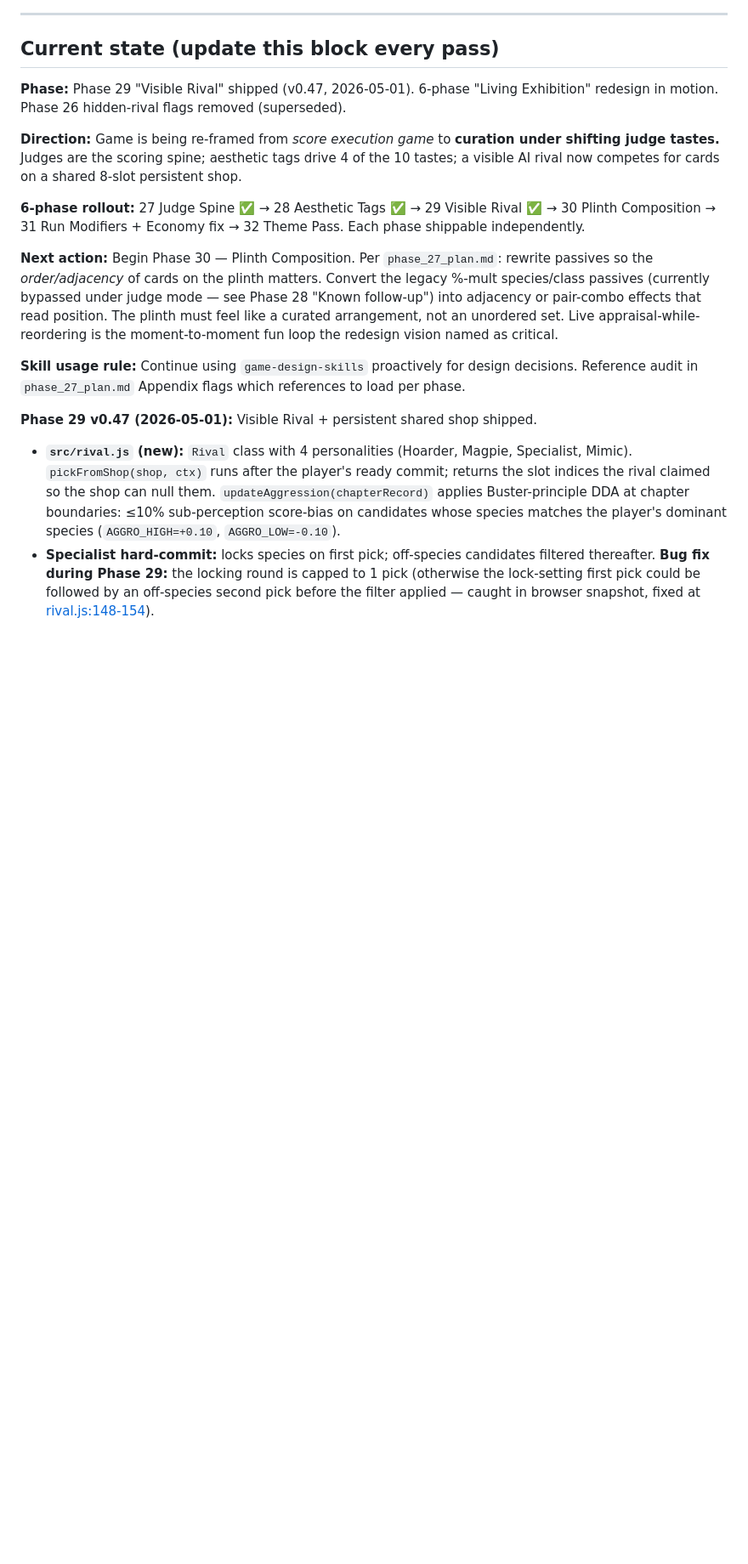
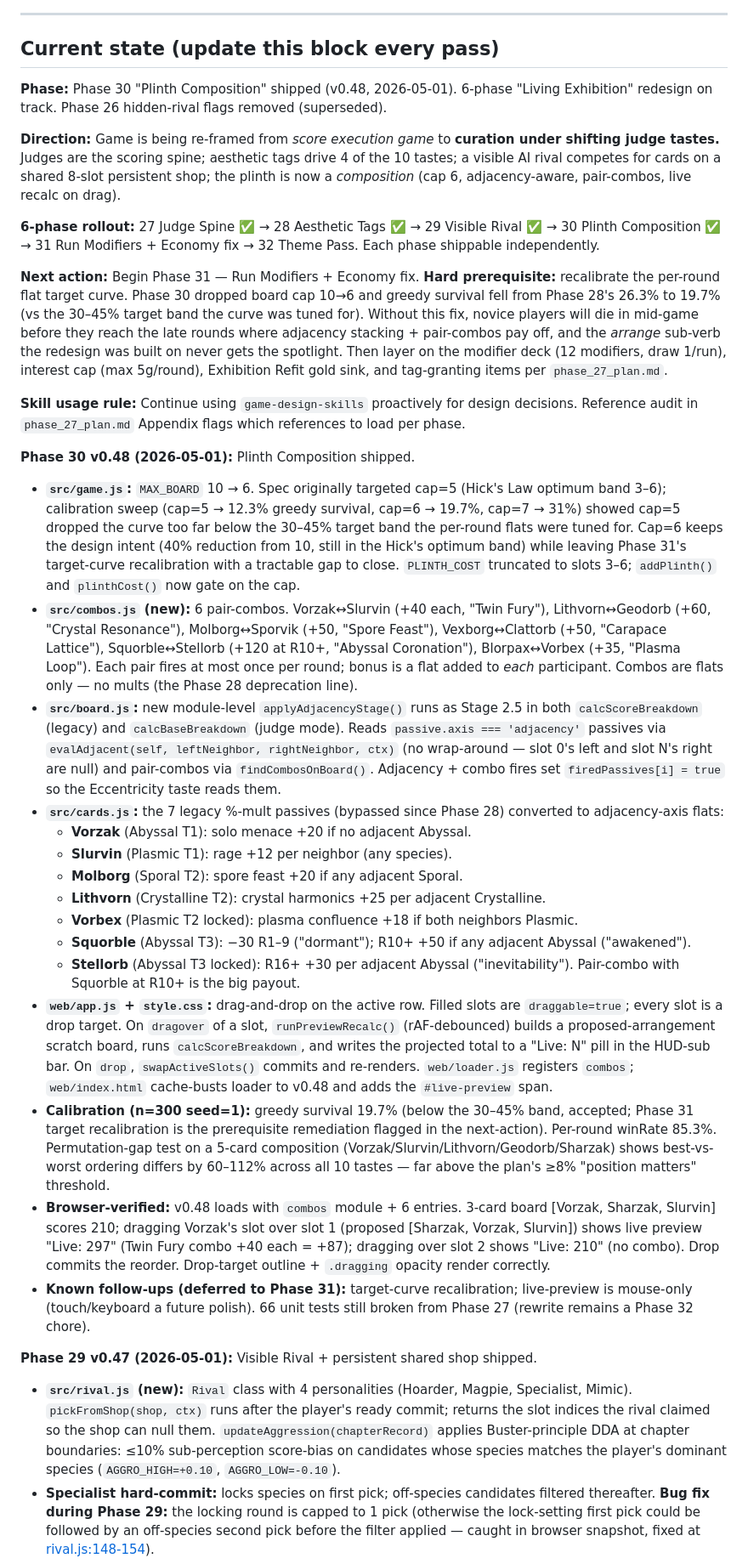
Before and after one commit to bazzboyy1/auto-card-battles, a Markdown page: DESIGN_LOG.md, the part around the change. Shown at 85% size. Drawn GitHub-style; blank space fills up the shorter version.

Commit message:
Update design log for Phase 30 v0.48 + set Phase 31 (with target recalibration as hard prerequisite) as next action
Co-Authored-By: Claude Opus 4.7 <noreply@anthropic.com>

```diff
--- a/DESIGN_LOG.md
+++ b/DESIGN_LOG.md
@@ -6,15 +6,32 @@ Living index. Detail is split across `design_log/` sub-files to keep this entryp
 
 ## Current state (update this block every pass)
 
-**Phase:** Phase 29 "Visible Rival" shipped (v0.47, 2026-05-01). 6-phase "Living Exhibition" redesign in motion. Phase 26 hidden-rival flags removed (superseded).
+**Phase:** Phase 30 "Plinth Composition" shipped (v0.48, 2026-05-01). 6-phase "Living Exhibition" redesign on track. Phase 26 hidden-rival flags removed (superseded).
 
-**Direction:** Game is being re-framed from *score execution game* to **curation under shifting judge tastes.** Judges are the scoring spine; aesthetic tags drive 4 of the 10 tastes; a visible AI rival now competes for cards on a shared 8-slot persistent shop.
+**Direction:** Game is being re-framed from *score execution game* to **curation under shifting judge tastes.** Judges are the scoring spine; aesthetic tags drive 4 of the 10 tastes; a visible AI rival competes for cards on a shared 8-slot persistent shop; the plinth is now a *composition* (cap 6, adjacency-aware, pair-combos, live recalc on drag).
 
-**6-phase rollout:** 27 Judge Spine ✅ → 28 Aesthetic Tags ✅ → 29 Visible Rival ✅ → 30 Plinth Composition → 31 Run Modifiers + Economy fix → 32 Theme Pass. Each phase shippable independently.
+**6-phase rollout:** 27 Judge Spine ✅ → 28 Aesthetic Tags ✅ → 29 Visible Rival ✅ → 30 Plinth Composition ✅ → 31 Run Modifiers + Economy fix → 32 Theme Pass. Each phase shippable independently.
 
-**Next action:** Begin Phase 30 — Plinth Composition. Per `phase_27_plan.md`: rewrite passives so the *order/adjacency* of cards on the plinth matters. Convert the legacy %-mult species/class passives (currently bypassed under judge mode — see Phase 28 "Known follow-up") into adjacency or pair-combo effects that read position. The plinth must feel like a curated arrangement, not an unordered set. Live appraisal-while-reordering is the moment-to-moment fun loop the redesign vision named as critical.
+**Next action:** Begin Phase 31 — Run Modifiers + Economy fix. **Hard prerequisite:** recalibrate the per-round flat target curve. Phase 30 dropped board cap 10→6 and greedy survival fell from Phase 28's 26.3% to 19.7% (vs the 30–45% target band the curve was tuned for). Without this fix, novice players will die in mid-game before they reach the late rounds where adjacency stacking + pair-combos pay off, and the *arrange* sub-verb the redesign was built on never gets the spotlight. Then layer on the modifier deck (12 modifiers, draw 1/run), interest cap (max 5g/round), Exhibition Refit gold sink, and tag-granting items per `phase_27_plan.md`.
 
 **Skill usage rule:** Continue using `game-design-skills` proactively for design decisions. Reference audit in `phase_27_plan.md` Appendix flags which references to load per phase.
+
+**Phase 30 v0.48 (2026-05-01):** Plinth Composition shipped.
+- **`src/game.js`:** `MAX_BOARD` 10 → 6. Spec originally targeted cap=5 (Hick's Law optimum band 3–6); calibration sweep (cap=5 → 12.3% greedy survival, cap=6 → 19.7%, cap=7 → 31%) showed cap=5 dropped the curve too far below the 30–45% target band the per-round flats were tuned for. Cap=6 keeps the design intent (40% reduction from 10, still in the Hick's optimum band) while leaving Phase 31's target-curve recalibration with a tractable gap to close. `PLINTH_COST` truncated to slots 3–6; `addPlinth()` and `plinthCost()` now gate on the cap.
+- **`src/combos.js` (new):** 6 pair-combos. Vorzak↔Slurvin (+40 each, "Twin Fury"), Lithvorn↔Geodorb (+60, "Crystal Resonance"), Molborg↔Sporvik (+50, "Spore Feast"), Vexborg↔Clattorb (+50, "Carapace Lattice"), Squorble↔Stellorb (+120 at R10+, "Abyssal Coronation"), Blorpax↔Vorbex (+35, "Plasma Loop"). Each pair fires at most once per round; bonus is a flat added to *each* participant. Combos are flats only — no mults (the Phase 28 deprecation line).
+- **`src/board.js`:** new module-level `applyAdjacencyStage()` runs as Stage 2.5 in both `calcScoreBreakdown` (legacy) and `calcBaseBreakdown` (judge mode). Reads `passive.axis === 'adjacency'` passives via `evalAdjacent(self, leftNeighbor, rightNeighbor, ctx)` (no wrap-around — slot 0's left and slot N's right are null) and pair-combos via `findCombosOnBoard()`. Adjacency + combo fires set `firedPassives[i] = true` so the Eccentricity taste reads them.
+- **`src/cards.js`:** the 7 legacy %-mult passives (bypassed since Phase 28) converted to adjacency-axis flats:
+  - **Vorzak** (Abyssal T1): solo menace +20 if no adjacent Abyssal.
+  - **Slurvin** (Plasmic T1): rage +12 per neighbor (any species).
+  - **Molborg** (Sporal T2): spore feast +20 if any adjacent Sporal.
+  - **Lithvorn** (Crystalline T2): crystal harmonics +25 per adjacent Crystalline.
+  - **Vorbex** (Plasmic T2 locked): plasma confluence +18 if both neighbors Plasmic.
+  - **Squorble** (Abyssal T3): −30 R1–9 ("dormant"); R10+ +50 if any adjacent Abyssal ("awakened").
+  - **Stellorb** (Abyssal T3 locked): R16+ +30 per adjacent Abyssal ("inevitability"). Pair-combo with Squorble at R10+ is the big payout.
+- **`web/app.js` + `style.css`:** drag-and-drop on the active row. Filled slots are `draggable=true`; every slot is a drop target. On `dragover` of a slot, `runPreviewRecalc()` (rAF-debounced) builds a proposed-arrangement scratch board, runs `calcScoreBreakdown`, and writes the projected total to a "Live: N" pill in the HUD-sub bar. On `drop`, `swapActiveSlots()` commits and re-renders. `web/loader.js` registers `combos`; `web/index.html` cache-busts loader to v0.48 and adds the `#live-preview` span.
+- **Calibration (n=300 seed=1):** greedy survival 19.7% (below the 30–45% band, accepted; Phase 31 target recalibration is the prerequisite remediation flagged in the next-action). Per-round winRate 85.3%. Permutation-gap test on a 5-card composition (Vorzak/Slurvin/Lithvorn/Geodorb/Sharzak) shows best-vs-worst ordering differs by 60–112% across all 10 tastes — far above the plan's ≥8% "position matters" threshold.
+- **Browser-verified:** v0.48 loads with `combos` module + 6 entries. 3-card board [Vorzak, Sharzak, Slurvin] scores 210; dragging Vorzak's slot over slot 1 (proposed [Sharzak, Vorzak, Slurvin]) shows live preview "Live: 297" (Twin Fury combo +40 each = +87); dragging over slot 2 shows "Live: 210" (no combo). Drop commits the reorder. Drop-target outline + `.dragging` opacity render correctly.
+- **Known follow-ups (deferred to Phase 31):** target-curve recalibration; live-preview is mouse-only (touch/keyboard a future polish). 66 unit tests still broken from Phase 27 (rewrite remains a Phase 32 chore).
 
 **Phase 29 v0.47 (2026-05-01):** Visible Rival + persistent shared shop shipped.
 - **`src/rival.js` (new):** `Rival` class with 4 personalities (Hoarder, Magpie, Specialist, Mimic). `pickFromShop(shop, ctx)` runs after the player's ready commit; returns the slot indices the rival claimed so the shop can null them. `updateAggression(chapterRecord)` applies Buster-principle DDA at chapter boundaries: ≤10% sub-perception score-bias on candidates whose species matches the player's dominant species (`AGGRO_HIGH=+0.10`, `AGGRO_LOW=-0.10`).
```
